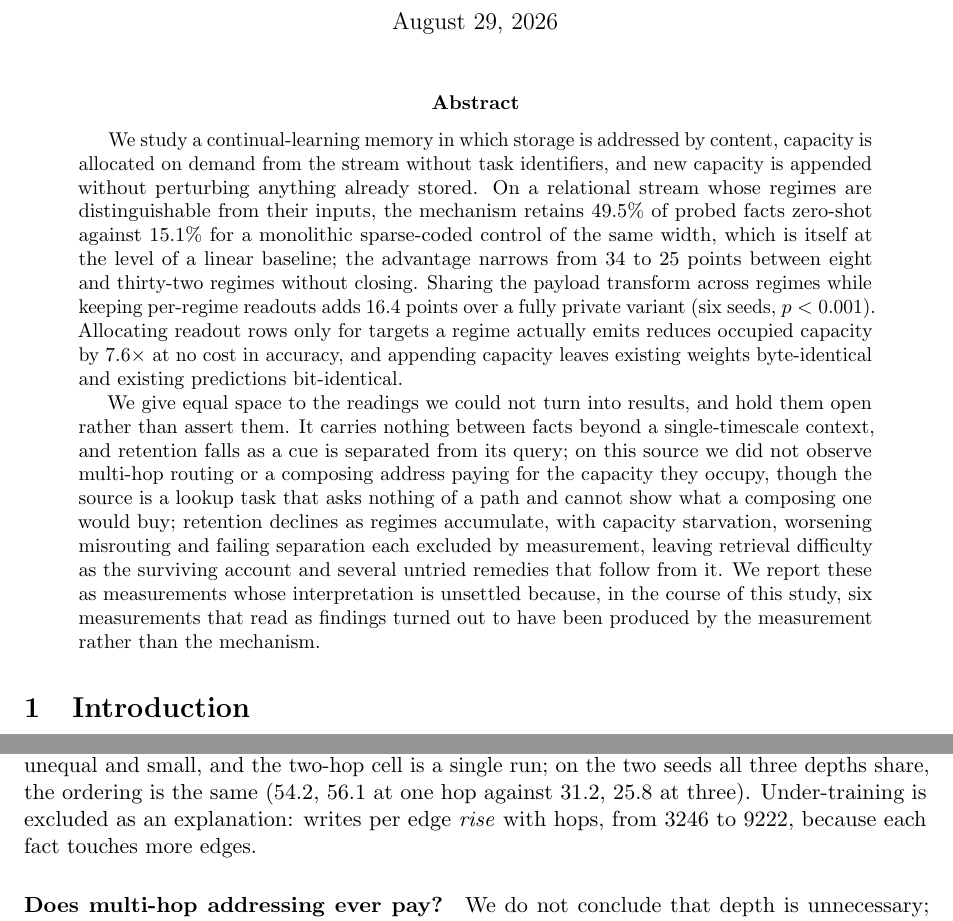
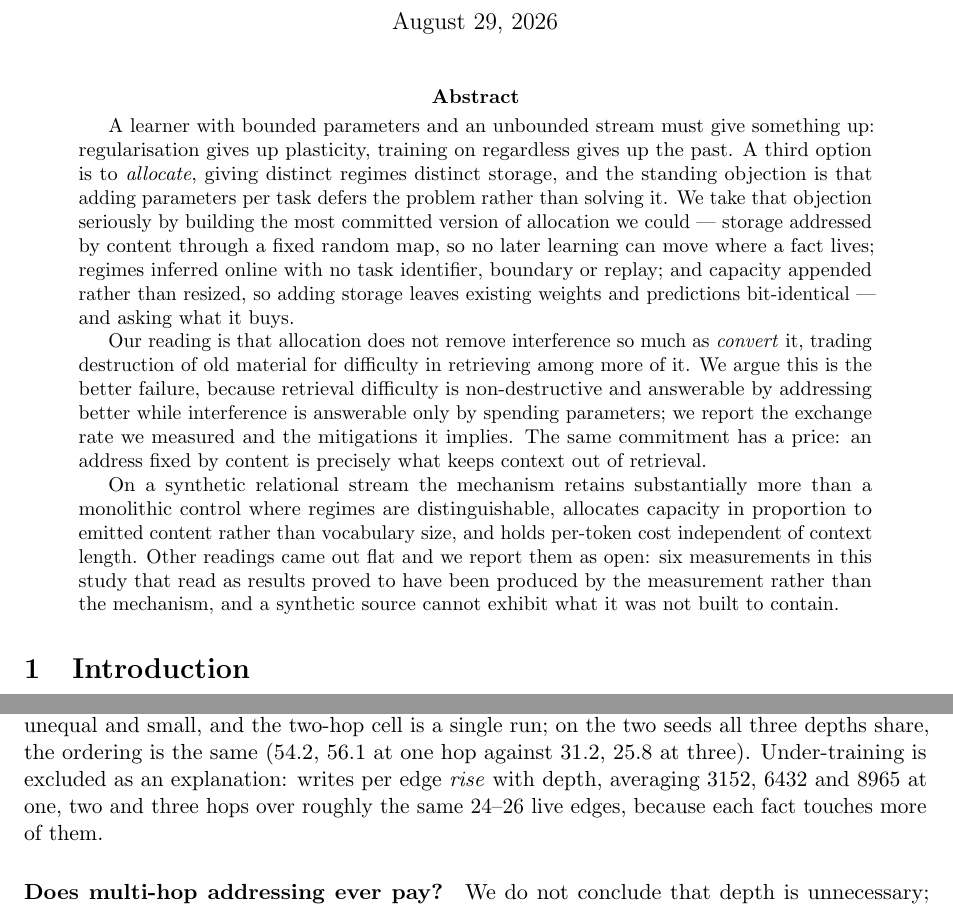
Before and after one commit to panayang/annp, a LaTeX paper (paper/main.tex): two parts of pages 1 and 11 of 22, joined at a grey line, cut so that both start at the same text. Compiled offline with pdfLaTeX.

Commit message:
Lead with the argument in the title and abstract, and fix two mis-sourced numbers

```diff
--- a/paper/main.tex
+++ b/paper/main.tex
@@ -15,7 +15,8 @@
 \usepackage{natbib}
 \bibliographystyle{plainnat}
 
-\title{Content-Addressed Continual Memory with On-Demand Capacity}
+\title{Trading Interference for Retrieval Difficulty:\\
+{\large A Content-Addressed Continual Memory with On-Demand Capacity}}
 
 \author{%
   Xinyu Yang\\
@@ -29,33 +30,33 @@
 \maketitle
 
 \begin{abstract}
-We study a continual-learning memory in which storage is addressed by content,
-capacity is allocated on demand from the stream without task identifiers, and
-new capacity is appended without perturbing anything already stored. On a
-relational stream whose regimes are distinguishable from their inputs, the
-mechanism retains $49.5\%$ of probed facts zero-shot against $15.1\%$ for a
-monolithic sparse-coded control of the same width, which is itself at the level
-of a linear baseline; the advantage narrows from $34$ to $25$ points between
-eight and thirty-two regimes without closing. Sharing the payload transform
-across regimes while keeping per-regime readouts adds $16.4$ points over a
-fully private variant (six seeds, $p<0.001$). Allocating readout rows only for
-targets a regime actually emits reduces occupied capacity by $7.6\times$ at no
-cost in accuracy, and appending capacity leaves existing weights byte-identical
-and existing predictions bit-identical.
-
-We give equal space to the readings we could not turn into results, and hold
-them open rather than assert them. It carries nothing between facts beyond a
-single-timescale context, and retention falls as a cue is separated from its
-query; on this source we did not observe multi-hop routing or a composing
-address paying for the capacity they occupy, though the source is a lookup task
-that asks nothing of a path and cannot show what a composing one would buy;
-retention declines as regimes accumulate, with capacity starvation, worsening
-misrouting and failing separation each excluded by measurement, leaving
-retrieval difficulty as the surviving account and several untried remedies that
-follow from it. We report these as measurements whose
-interpretation is unsettled because, in the course of this study, six
-measurements that read as findings turned out to have been produced by the
-measurement rather than the mechanism.
+A learner with bounded parameters and an unbounded stream must give something
+up: regularisation gives up plasticity, training on regardless gives up the
+past. A third option is to \emph{allocate}, giving distinct regimes distinct
+storage, and the standing objection is that adding parameters per task defers
+the problem rather than solving it. We take that objection seriously by
+building the most committed version of allocation we could --- storage
+addressed by content through a fixed random map, so no later learning can move
+where a fact lives; regimes inferred online with no task identifier, boundary
+or replay; and capacity appended rather than resized, so adding storage leaves
+existing weights and predictions bit-identical --- and asking what it buys.
+
+Our reading is that allocation does not remove interference so much as
+\emph{convert} it, trading destruction of old material for difficulty in
+retrieving among more of it. We argue this is the better failure, because
+retrieval difficulty is non-destructive and answerable by addressing better
+while interference is answerable only by spending parameters; we report the
+exchange rate we measured and the mitigations it implies. The same commitment
+has a price: an address fixed by content is precisely what keeps context out of
+retrieval.
+
+On a synthetic relational stream the mechanism retains substantially more than
+a monolithic control where regimes are distinguishable, allocates capacity in
+proportion to emitted content rather than vocabulary size, and holds per-token
+cost independent of context length. Other readings came out flat and we report
+them as open: six measurements in this study that read as results proved to
+have been produced by the measurement rather than the mechanism, and a
+synthetic source cannot exhibit what it was not built to contain.
 \end{abstract}
 
 \section{Introduction}
@@ -850,8 +852,9 @@ $3$ & $3$ & $29.63\%$ & $744$ \\
 The seed counts are unequal and small, and the two-hop cell is a single run; on
 the two seeds all three depths share, the ordering is the same ($54.2$, $56.1$
 at one hop against $31.2$, $25.8$ at three). Under-training is excluded as an
-explanation: writes per edge \emph{rise} with hops, from $3246$ to $9222$,
-because each fact touches more edges.}
+explanation: writes per edge \emph{rise} with depth, averaging $3152$, $6432$
+and $8965$ at one, two and three hops over roughly the same $24$--$26$ live
+edges, because each fact touches more of them.}
 \end{table}
 
 We do not conclude that depth is unnecessary; the setup is narrow enough that
```
Also changed, not shown: paper/main.pdf, paper/main.tex (7 more changed lines).
